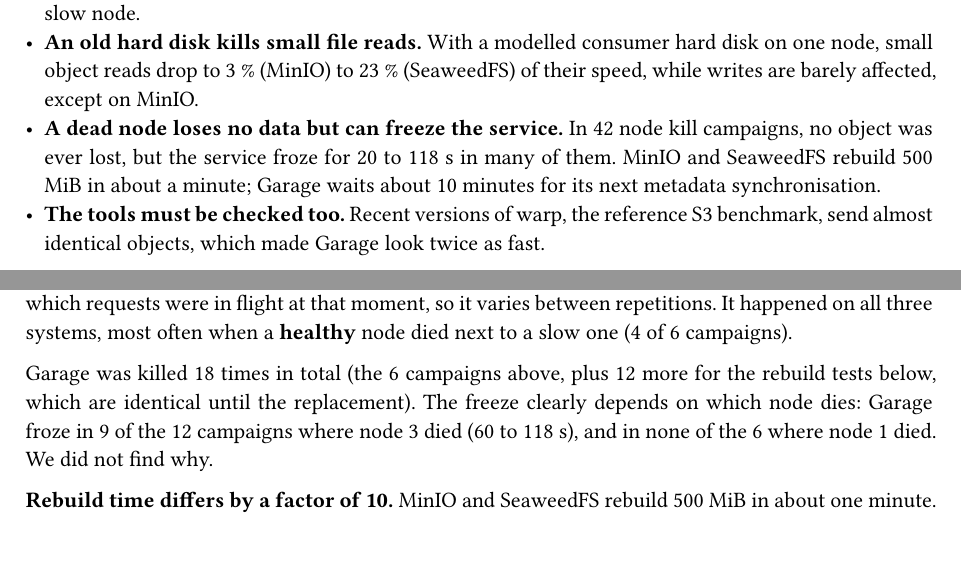
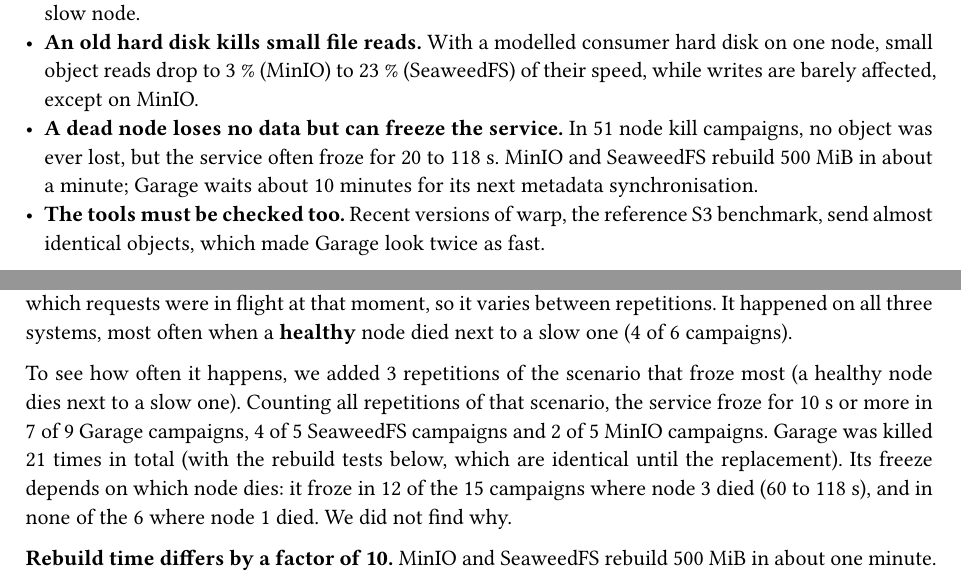
Before and after one commit to marcfusch/s3-perf-benchmark, a Typst document (report/report.typ): two parts of pages 2 and 13 of 16, joined at a grey line, cut so that both start at the same text. Compiled offline with Typst 0.15.

Commit message:
Report: freeze frequency over 51 kill campaigns

```diff
--- a/report/report.typ
+++ b/report/report.typ
@@ -38,8 +38,8 @@
 - *An old hard disk kills small file reads.* With a modelled consumer hard disk on one
   node, small object reads drop to 3 % (MinIO) to 23 % (SeaweedFS) of their speed,
   while writes are barely affected, except on MinIO.
-- *A dead node loses no data but can freeze the service.* In 42 node kill campaigns,
-  no object was ever lost, but the service froze for 20 to 118 s in many of them.
+- *A dead node loses no data but can freeze the service.* In 51 node kill campaigns,
+  no object was ever lost, but the service often froze for 20 to 118 s.
   MinIO and SeaweedFS rebuild 500 MiB in about a minute; Garage waits about 10 minutes
   for its next metadata synchronisation.
 - *The tools must be checked too.* Recent versions of warp, the reference S3
@@ -600,10 +600,13 @@
 on all three systems, most often when a *healthy* node died next to a slow one (4 of
 6 campaigns).
 
-Garage was killed 18 times in total (the 6 campaigns above, plus 12 more for the
-rebuild tests below, which are identical until the replacement). The freeze clearly
-depends on which node dies: Garage froze in 9 of the 12 campaigns where node 3 died
-(60 to 118 s), and in none of the 6 where node 1 died. We did not find why.
+To see how often it happens, we added 3 repetitions of the scenario that froze most
+(a healthy node dies next to a slow one). Counting all repetitions of that scenario,
+the service froze for 10 s or more in 7 of 9 Garage campaigns, 4 of 5 SeaweedFS
+campaigns and 2 of 5 MinIO campaigns. Garage was killed 21 times in total (with the
+rebuild tests below, which are identical until the replacement). Its freeze depends on
+which node dies: it froze in 12 of the 15 campaigns where node 3 died (60 to 118 s),
+and in none of the 6 where node 1 died. We did not find why.
 
 *Rebuild time differs by a factor of 10.* MinIO and SeaweedFS rebuild 500 MiB in
 about one minute. Garage takes about 11 minutes. Looking at the bytes on the new node
```
